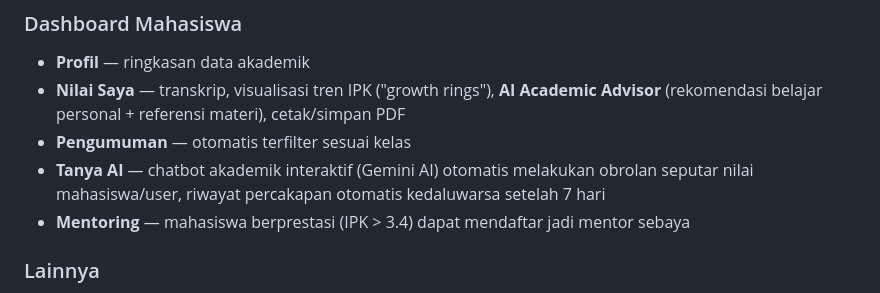
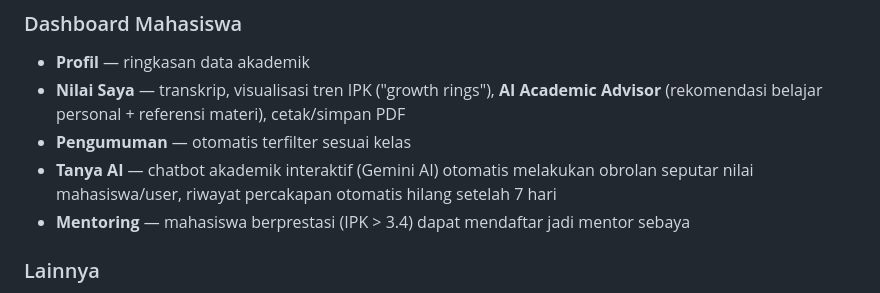
Before and after one commit to muhammadnurhalim889/cakrawala-tcc-2026, a Markdown page: README.md, the part around the change. Rendered like a GitHub page.

Commit message:
Clarify 'Tanya AI' chat history expiration
Updated the description of the 'Tanya AI' feature to clarify that the chat history expires after 7 days.

```diff
--- a/README.md
+++ b/README.md
@@ -21,7 +21,7 @@ Cakrawala adalah sistem akademik mahasiswa yang mengintegrasikan Artificial Inte
 - **Profil** — ringkasan data akademik
 - **Nilai Saya** — transkrip, visualisasi tren IPK ("growth rings"), **AI Academic Advisor** (rekomendasi belajar personal + referensi materi), cetak/simpan PDF
 - **Pengumuman** — otomatis terfilter sesuai kelas
-- **Tanya AI** — chatbot akademik interaktif (Gemini AI) otomatis melakukan obrolan seputar nilai mahasiswa/user, riwayat percakapan otomatis kedaluwarsa setelah 7 hari
+- **Tanya AI** — chatbot akademik interaktif (Gemini AI) otomatis melakukan obrolan seputar nilai mahasiswa/user, riwayat percakapan otomatis hilang setelah 7 hari
 - **Mentoring** — mahasiswa berprestasi (IPK > 3.4) dapat mendaftar jadi mentor sebaya
 
 ### Lainnya
```
